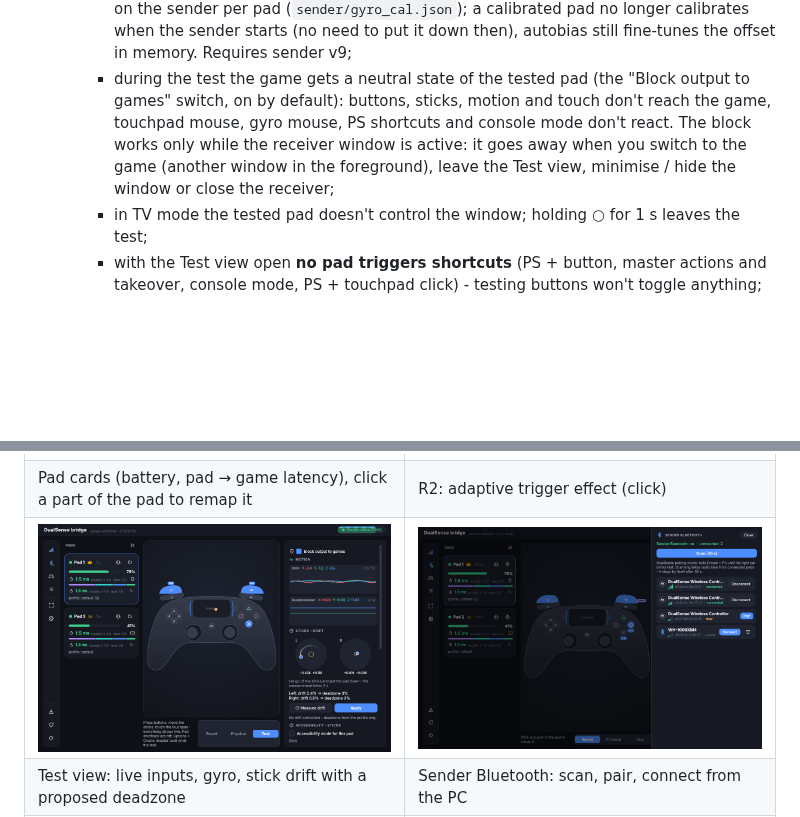
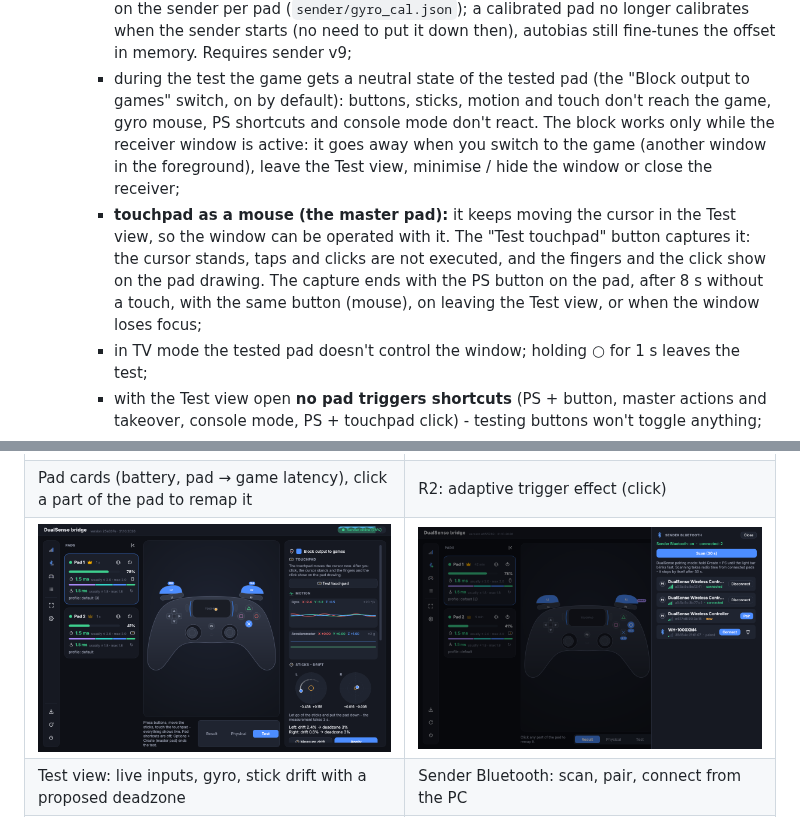
Before and after one commit to matt400/dualsense-bridge, a Markdown page: docs/FEATURES.md, 2 parts joined by grey strips. Rendered like a GitHub page; pictures changed too: docs/img/test_view.png; blank space fills up the shorter version.

```diff
--- a/docs/FEATURES.md
+++ b/docs/FEATURES.md
@@ -127,10 +127,14 @@
       pad (`sender/gyro_cal.json`); a calibrated pad no longer calibrates when the sender starts (no need to put it
       down then), autobias still fine-tunes the offset in memory. Requires sender v9;
     - during the test the game gets a neutral state of the tested pad (the "Block output to games" switch, on by
-      default): buttons, sticks, motion and touch don't reach the game, touchpad mouse, gyro mouse, PS shortcuts and
+      default): buttons, sticks, motion and touch don't reach the game, gyro mouse, PS shortcuts and
       console mode don't react. The block works only while the receiver window is active: it goes away when you
       switch to the game (another window in the foreground), leave the Test view, minimise / hide the window or close
       the receiver;
+    - **touchpad as a mouse (the master pad):** it keeps moving the cursor in the Test view, so the window can be
+      operated with it. The "Test touchpad" button captures it: the cursor stands, taps and clicks are not executed,
+      and the fingers and the click show on the pad drawing. The capture ends with the PS button on the pad, after 8 s
+      without a touch, with the same button (mouse), on leaving the Test view, or when the window loses focus;
     - in TV mode the tested pad doesn't control the window; holding ○ for 1 s leaves the test;
     - with the Test view open **no pad triggers shortcuts** (PS + button, master actions and takeover, console mode,
       PS + touchpad click) - testing buttons won't toggle anything;
```
Also changed, not shown: docs/FUNKCJE.pl.md (+5 -1 lines), 6 other files.
